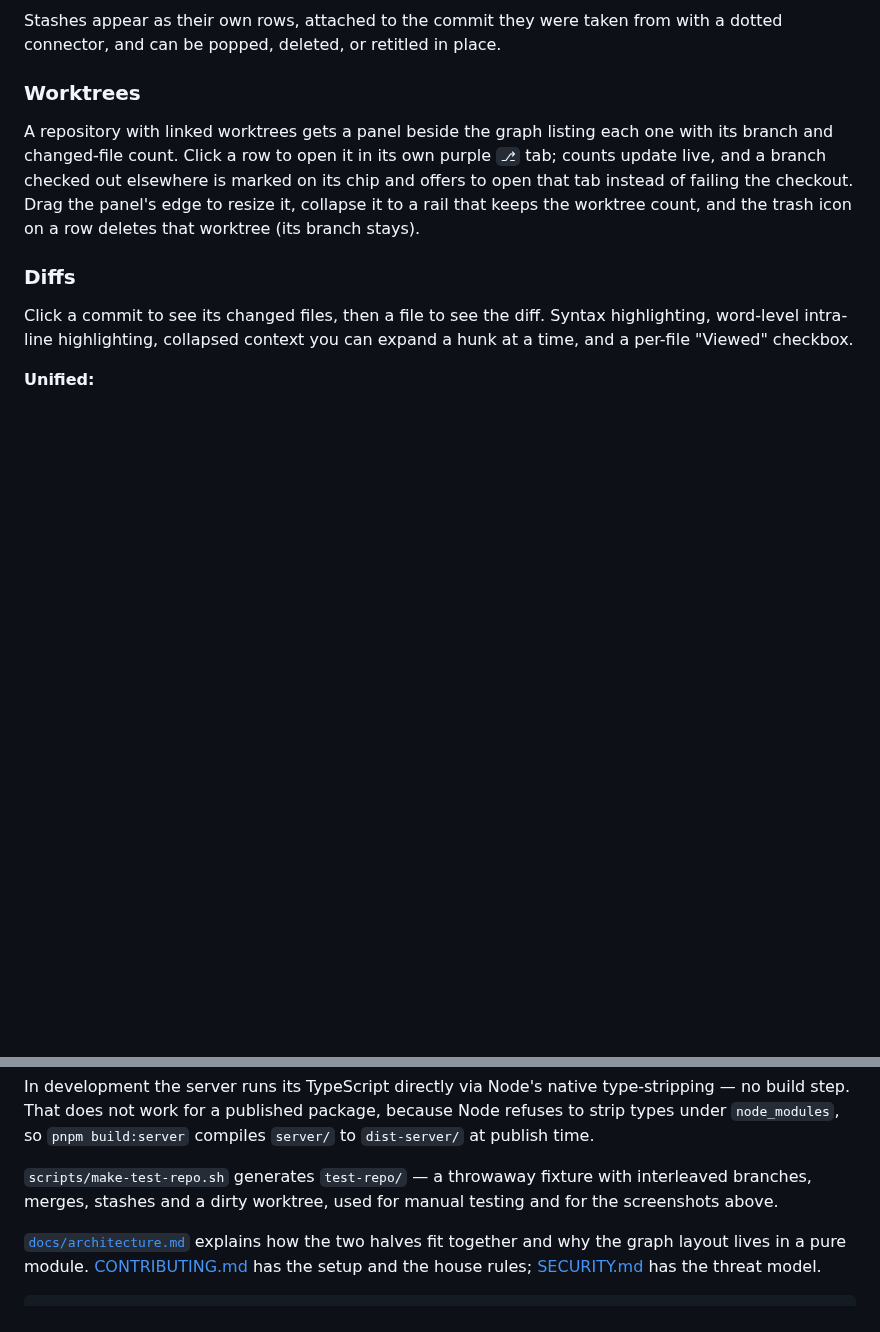
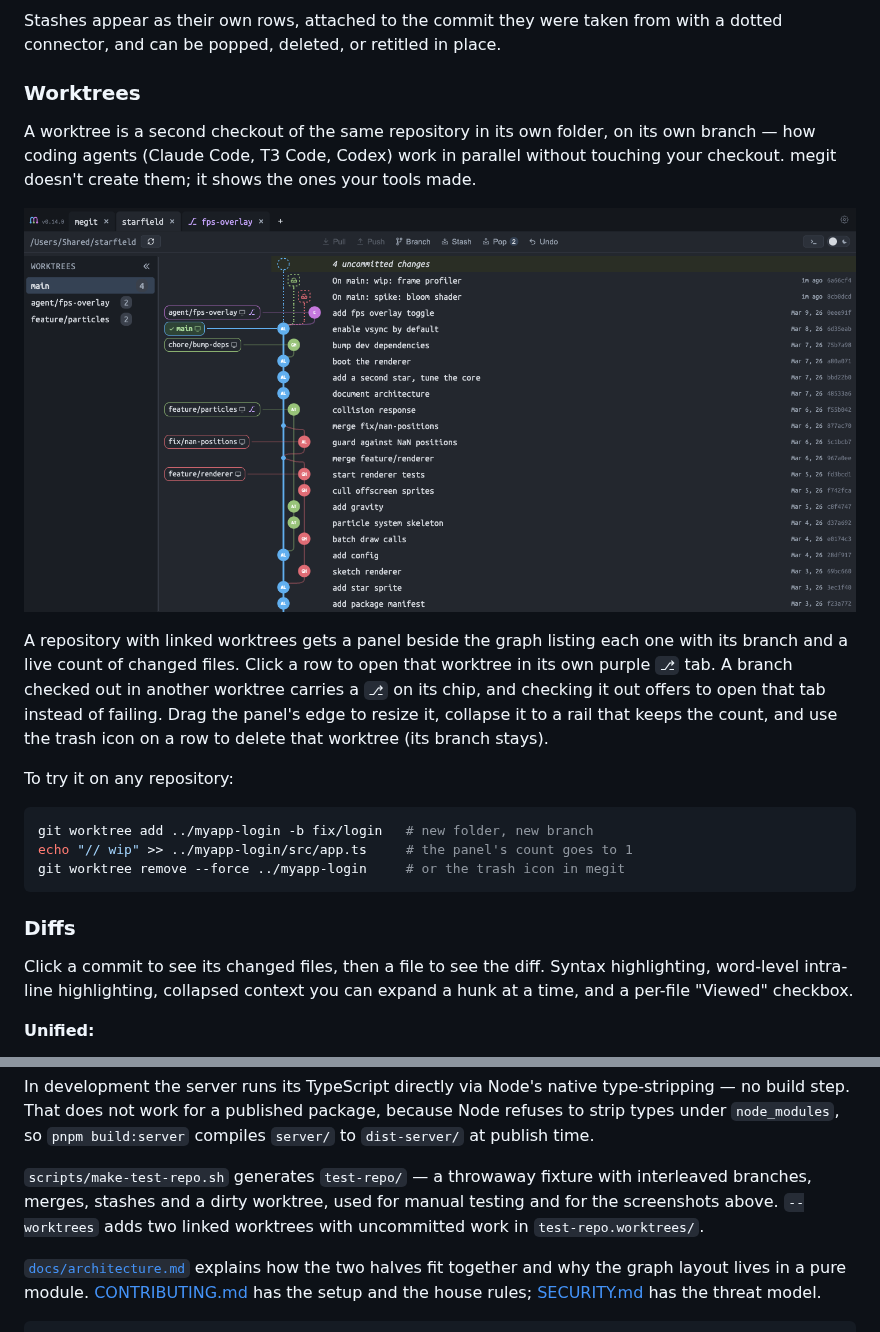
Before and after one commit to vuongvu1/megit, a Markdown page: README.md, 2 parts joined by grey strips. Drawn GitHub-style; pictures changed too: docs/worktrees.png (added); blank space fills up the shorter version.

Commit message:
feat: enhance documentation and scripts for worktree support; add worktree panel screenshot

````diff
--- a/README.md
+++ b/README.md
@@ -55,7 +55,19 @@ Stashes appear as their own rows, attached to the commit they were taken from wi
 
 ### Worktrees
 
-A repository with linked worktrees gets a panel beside the graph listing each one with its branch and changed-file count. Click a row to open it in its own purple `⎇` tab; counts update live, and a branch checked out elsewhere is marked on its chip and offers to open that tab instead of failing the checkout. Drag the panel's edge to resize it, collapse it to a rail that keeps the worktree count, and the trash icon on a row deletes that worktree (its branch stays).
+A worktree is a second checkout of the same repository in its own folder, on its own branch — how coding agents (Claude Code, T3 Code, Codex) work in parallel without touching your checkout. megit doesn't create them; it shows the ones your tools made.
+
+![the worktree panel listing three worktrees with their changed-file counts, beside the graph](docs/worktrees.png)
+
+A repository with linked worktrees gets a panel beside the graph listing each one with its branch and a live count of changed files. Click a row to open that worktree in its own purple `⎇` tab. A branch checked out in another worktree carries a `⎇` on its chip, and checking it out offers to open that tab instead of failing. Drag the panel's edge to resize it, collapse it to a rail that keeps the count, and use the trash icon on a row to delete that worktree (its branch stays).
+
+To try it on any repository:
+
+```bash
+git worktree add ../myapp-login -b fix/login   # new folder, new branch
+echo "// wip" >> ../myapp-login/src/app.ts     # the panel's count goes to 1
+git worktree remove --force ../myapp-login     # or the trash icon in megit
+```
 
 ### Diffs
 
@@ -169,7 +181,7 @@ Ports come from `PORT` (API, default 3411) and `UI_PORT` (Vite dev server, defau
 
 In development the server runs its TypeScript directly via Node's native type-stripping — no build step. That does not work for a published package, because Node refuses to strip types under `node_modules`, so `pnpm build:server` compiles `server/` to `dist-server/` at publish time.
 
-`scripts/make-test-repo.sh` generates `test-repo/` — a throwaway fixture with interleaved branches, merges, stashes and a dirty worktree, used for manual testing and for the screenshots above.
+`scripts/make-test-repo.sh` generates `test-repo/` — a throwaway fixture with interleaved branches, merges, stashes and a dirty worktree, used for manual testing and for the screenshots above. `--worktrees` adds two linked worktrees with uncommitted work in `test-repo.worktrees/`.
 
 [`docs/architecture.md`](docs/architecture.md) explains how the two halves fit together and why the graph layout lives in a pure module. [CONTRIBUTING.md](CONTRIBUTING.md) has the setup and the house rules; [SECURITY.md](SECURITY.md) has the threat model.
 
````
Also changed, not shown: CLAUDE.md (+1 -1 lines), CONTRIBUTING.md (+1 -1 lines), 2 other files.
